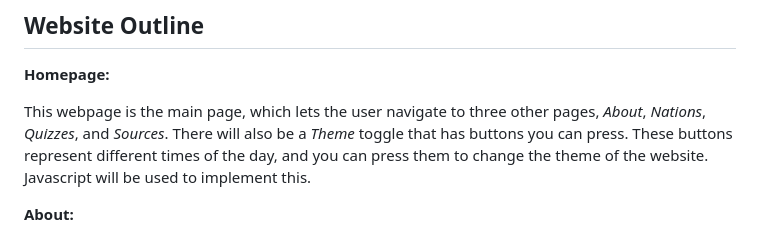
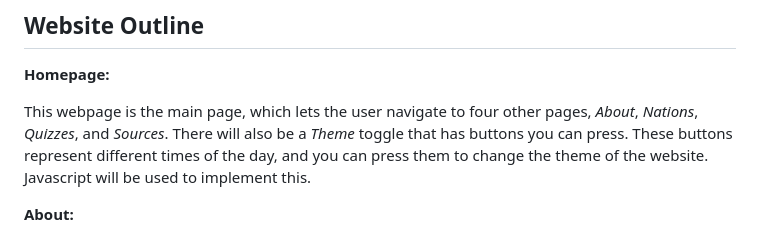
Before and after one commit to QuinnYap/WDProjLithiumNovalesYap, a Markdown page: README.md, the part around the change. GitHub-like rendering.

Commit message:
Update homepage description to include four pages

```diff
--- a/README.md
+++ b/README.md
@@ -13,7 +13,7 @@ This website is a fan-made collection of pages discussing the lore about the sev
 
 **Homepage:**
 
-This webpage is the main page, which lets the user navigate to three other pages, _About_, _Nations_, _Quizzes_, and _Sources_. There will also be a _Theme_ toggle that has buttons you can press. These buttons represent different times of the day, and you can press them to change the theme of the website. Javascript will be used to implement this.
+This webpage is the main page, which lets the user navigate to four other pages, _About_, _Nations_, _Quizzes_, and _Sources_. There will also be a _Theme_ toggle that has buttons you can press. These buttons represent different times of the day, and you can press them to change the theme of the website. Javascript will be used to implement this.
 
 **About:**
 
```
